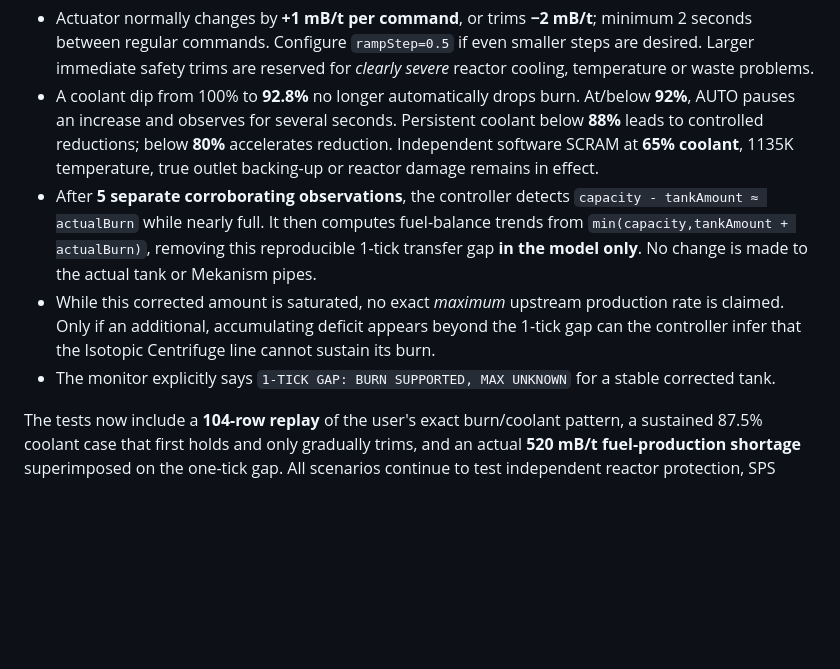
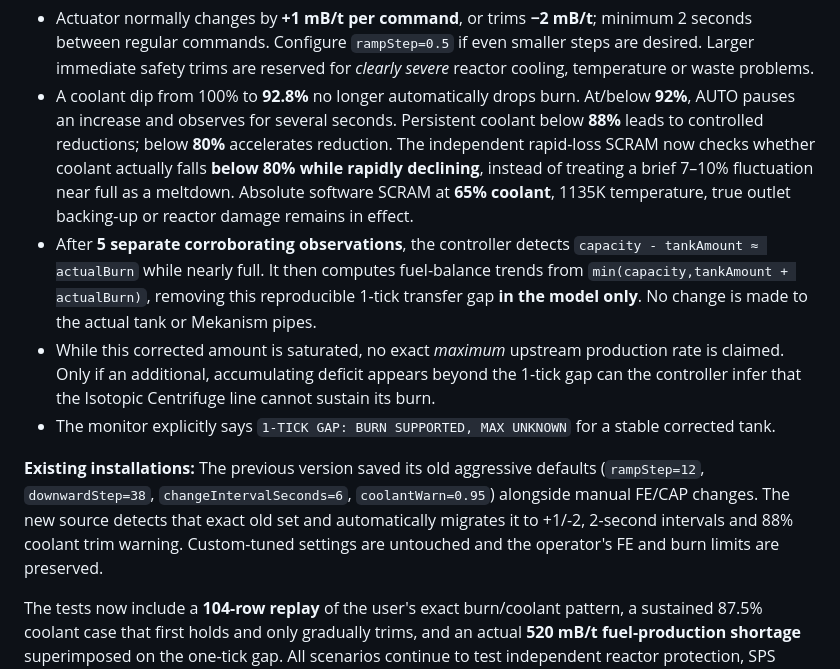
Before and after one commit to damian2603/Reactor, a Markdown page: cc-antimatter/README.md, the part around the change. GitHub-like rendering; blank space fills up the shorter version.

Commit message:
Document 80% RPS rapid-coolant-loss guard and automatic migration of saved +12/-38 legacy settings

```diff
--- a/cc-antimatter/README.md
+++ b/cc-antimatter/README.md
@@ -102,7 +102,10 @@ the *cause* (tick/pipe transfer order) remains an inference.
   drops burn. At/below **92%**, AUTO pauses an increase and
   observes for several seconds. Persistent coolant below **88%**
   leads to controlled reductions; below **80%** accelerates
-  reduction. Independent software SCRAM at **65% coolant**,
+  reduction. The independent rapid-loss SCRAM now checks whether
+  coolant actually falls **below 80% while rapidly declining**,
+  instead of treating a brief 7–10% fluctuation near full as a
+  meltdown. Absolute software SCRAM at **65% coolant**,
   1135K temperature, true outlet backing-up or reactor damage
   remains in effect.
 - After **5 separate corroborating observations**, the controller
@@ -119,6 +122,14 @@ the *cause* (tick/pipe transfer order) remains an inference.
 - The monitor explicitly says
   `1-TICK GAP: BURN SUPPORTED, MAX UNKNOWN` for a
   stable corrected tank.
+
+**Existing installations:** The previous version saved its old
+aggressive defaults (`rampStep=12`, `downwardStep=38`,
+`changeIntervalSeconds=6`, `coolantWarn=0.95`) alongside manual
+FE/CAP changes. The new source detects that exact old set and
+automatically migrates it to +1/-2, 2-second intervals and 88%
+coolant trim warning. Custom-tuned settings are untouched and
+the operator's FE and burn limits are preserved.
 
 The tests now include a **104-row replay** of the user's exact
 burn/coolant pattern, a sustained 87.5% coolant case that
```
